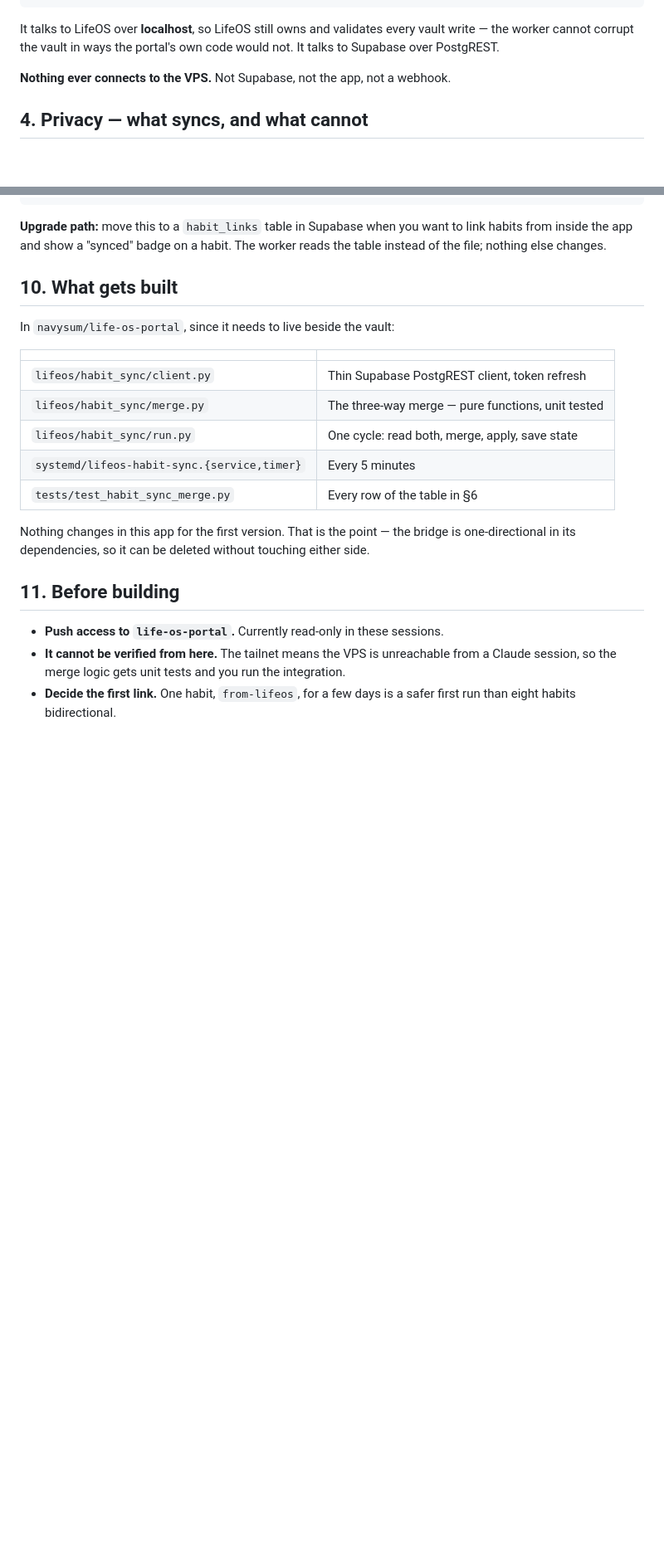
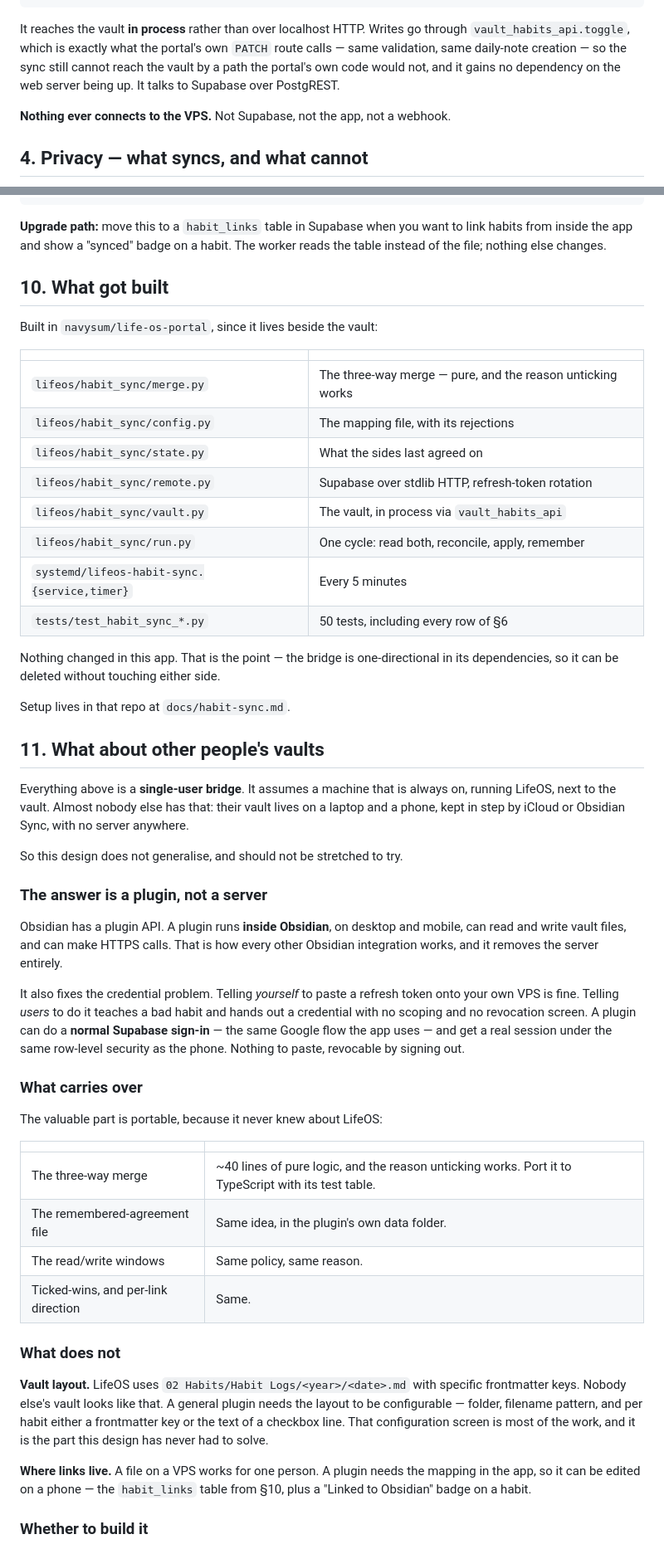
Before and after one commit to navysum/StreakMates, a Markdown page: docs/lifeos-sync.md, 2 parts joined by grey strips. Shown at 83% size. GitHub-like rendering; blank space fills up the shorter version.

Commit message:
Answer what other people's vaults would need, and record what was built
The design was a single-user bridge and does not generalise: it assumes a
machine that is always on, running LifeOS, beside the vault. Other people
keep a vault on a laptop and a phone with no server anywhere, so the
answer for them is an Obsidian plugin rather than a worker.

That also settles the credential question. Pasting a refresh token onto
your own VPS is fine; teaching users to do it hands out a credential with
no scoping and no revocation screen. A plugin can sign in to Supabase
normally and hold a real session under the same policies as the phone.

Records what carries over — the merge, the remembered agreement, the
windows, all of which never knew about LifeOS — and what does not: vault
layout is bespoke per person and that configuration is most of the work,
and the mapping would have to move into the app so it can be edited on a
phone. The recommendation is not to build it until someone other than the
author asks, only to keep it possible, which it is.

Also updates the doc to match what was actually built, including the
in-process vault access rather than localhost HTTP.

````diff
--- a/docs/lifeos-sync.md
+++ b/docs/lifeos-sync.md
@@ -66,9 +67,12 @@ A small worker on the VPS, on a systemd timer, every ~5 minutes:
                        Supabase  ◄──── the phone app
 ```
 
-It talks to LifeOS over **localhost**, so LifeOS still owns and validates every
-vault write — the worker cannot corrupt the vault in ways the portal's own code
-would not. It talks to Supabase over PostgREST.
+It reaches the vault **in process** rather than over localhost HTTP. Writes go
+through `vault_habits_api.toggle`, which is exactly what the portal's own
+`PATCH` route calls — same validation, same daily-note creation — so the sync
+still cannot reach the vault by a path the portal's own code would not, and it
+gains no dependency on the web server being up. It talks to Supabase over
+PostgREST.
 
 **Nothing ever connects to the VPS.** Not Supabase, not the app, not a webhook.
 
@@ -225,27 +229,71 @@ links:
 to link habits from inside the app and show a "synced" badge on a habit. The
 worker reads the table instead of the file; nothing else changes.
 
-## 10. What gets built
+## 10. What got built
 
-In `navysum/life-os-portal`, since it needs to live beside the vault:
+Built in `navysum/life-os-portal`, since it lives beside the vault:
 
 | | |
 | --- | --- |
-| `lifeos/habit_sync/client.py` | Thin Supabase PostgREST client, token refresh |
-| `lifeos/habit_sync/merge.py` | The three-way merge — pure functions, unit tested |
-| `lifeos/habit_sync/run.py` | One cycle: read both, merge, apply, save state |
+| `lifeos/habit_sync/merge.py` | The three-way merge — pure, and the reason unticking works |
+| `lifeos/habit_sync/config.py` | The mapping file, with its rejections |
+| `lifeos/habit_sync/state.py` | What the sides last agreed on |
+| `lifeos/habit_sync/remote.py` | Supabase over stdlib HTTP, refresh-token rotation |
+| `lifeos/habit_sync/vault.py` | The vault, in process via `vault_habits_api` |
+| `lifeos/habit_sync/run.py` | One cycle: read both, reconcile, apply, remember |
 | `systemd/lifeos-habit-sync.{service,timer}` | Every 5 minutes |
-| `tests/test_habit_sync_merge.py` | Every row of the table in §6 |
+| `tests/test_habit_sync_*.py` | 50 tests, including every row of §6 |
 
-Nothing changes in this app for the first version. That is the point — the
-bridge is one-directional in its dependencies, so it can be deleted without
-touching either side.
+Nothing changed in this app. That is the point — the bridge is one-directional
+in its dependencies, so it can be deleted without touching either side.
 
-## 11. Before building
+Setup lives in that repo at `docs/habit-sync.md`.
 
-- **Push access to `life-os-portal`.** Currently read-only in these sessions.
-- **It cannot be verified from here.** The tailnet means the VPS is unreachable
-  from a Claude session, so the merge logic gets unit tests and you run the
-  integration.
-- **Decide the first link.** One habit, `from-lifeos`, for a few days is a safer
-  first run than eight habits bidirectional.
+## 11. What about other people's vaults
+
+Everything above is a **single-user bridge**. It assumes a machine that is
+always on, running LifeOS, next to the vault. Almost nobody else has that: their
+vault lives on a laptop and a phone, kept in step by iCloud or Obsidian Sync,
+with no server anywhere.
+
+So this design does not generalise, and should not be stretched to try.
+
+### The answer is a plugin, not a server
+
+Obsidian has a plugin API. A plugin runs **inside Obsidian**, on desktop and
+mobile, can read and write vault files, and can make HTTPS calls. That is how
+every other Obsidian integration works, and it removes the server entirely.
+
+It also fixes the credential problem. Telling *yourself* to paste a refresh
+token onto your own VPS is fine. Telling *users* to do it teaches a bad habit
+and hands out a credential with no scoping and no revocation screen. A plugin
+can do a **normal Supabase sign-in** — the same Google flow the app uses — and
+get a real session under the same row-level security as the phone. Nothing to
+paste, revocable by signing out.
+
+### What carries over
+
+The valuable part is portable, because it never knew about LifeOS:
+
+| | |
+| --- | --- |
+| The three-way merge | ~40 lines of pure logic, and the reason unticking works. Port it to TypeScript with its test table. |
+| The remembered-agreement file | Same idea, in the plugin's own data folder. |
+| The read/write windows | Same policy, same reason. |
+| Ticked-wins, and per-link direction | Same. |
+
+### What does not
+
+**Vault layout.** LifeOS uses `02 Habits/Habit Logs/<year>/<date>.md` with
+specific frontmatter keys. Nobody else's vault looks like that. A general plugin
+needs the layout to be configurable — folder, filename pattern, and per habit
+either a frontmatter key or the text of a checkbox line. That configuration
+screen is most of the work, and it is the part this design has never had to
+solve.
+
+**Where links live.** A file on a VPS works for one person. A plugin needs the
+mapping in the app, so it can be edited on a phone — the `habit_links` table
+from §10, plus a "Linked to Obsidian" badge on a habit.
+
+### Whether to build it
+
````
Also changed, not shown: other parts of docs/lifeos-sync.md (+20 -1 lines).
